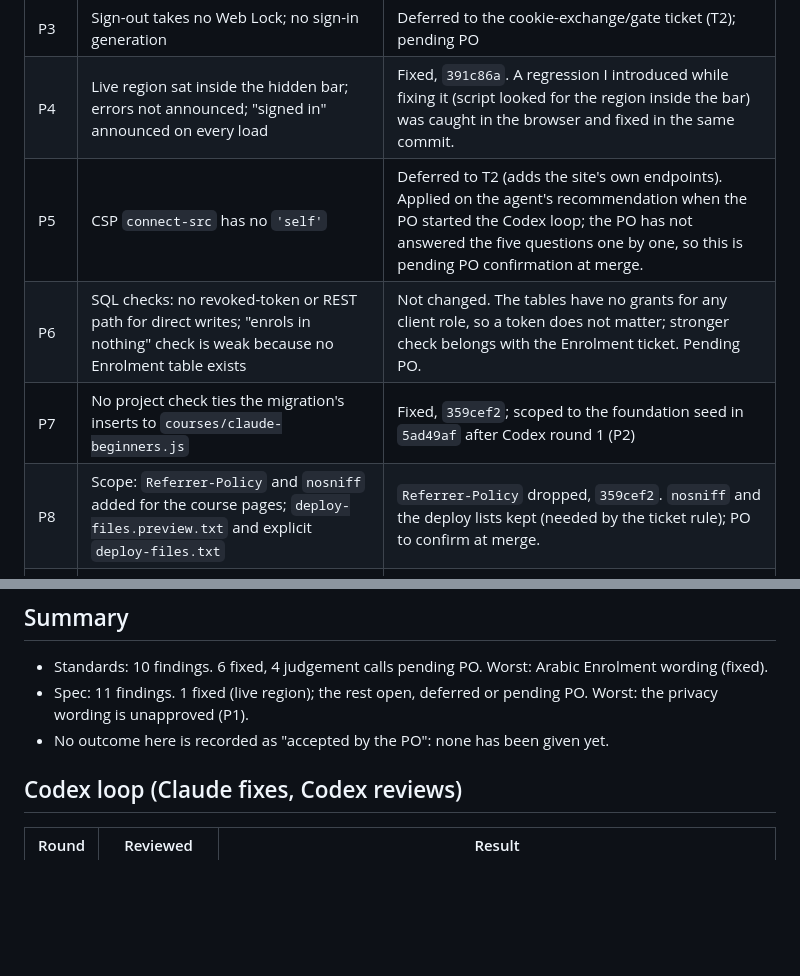
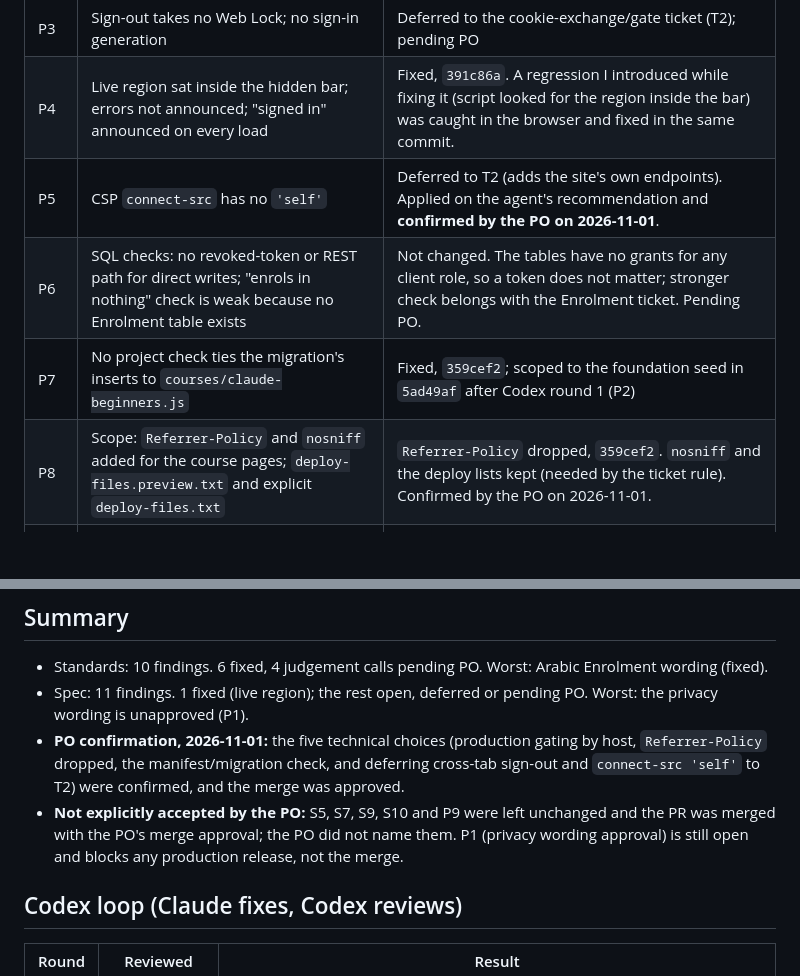
Before and after one commit to sherifabdelrahiem/Godwitly, a Markdown page: docs/reviews/2026-11-01-t1-sign-in-diff-review.md, 2 parts joined by grey strips. Rendered like a GitHub page; blank space fills up the shorter version.

Commit message:
docs(reviews): record PO confirmation of the five choices and merge approval (Refs #58)
Co-Authored-By: Claude Sonnet 5.5 <noreply@anthropic.com>

```diff
--- a/docs/reviews/2026-11-01-t1-sign-in-diff-review.md
+++ b/docs/reviews/2026-11-01-t1-sign-in-diff-review.md
@@ -32,10 +32,10 @@
 | P2 | Sign-out does not blank other tabs on `pageshow`/visibility | Deferred to the ticket that adds protected content and the gate (spec "Browser behaviour"); pending PO. supabase-js already signs other tabs out. |
 | P3 | Sign-out takes no Web Lock; no sign-in generation | Deferred to the cookie-exchange/gate ticket (T2); pending PO |
 | P4 | Live region sat inside the hidden bar; errors not announced; "signed in" announced on every load | Fixed, `391c86a`. A regression I introduced while fixing it (script looked for the region inside the bar) was caught in the browser and fixed in the same commit. |
-| P5 | CSP `connect-src` has no `'self'` | Deferred to T2 (adds the site's own endpoints). Applied on the agent's recommendation when the PO started the Codex loop; the PO has not answered the five questions one by one, so this is pending PO confirmation at merge. |
+| P5 | CSP `connect-src` has no `'self'` | Deferred to T2 (adds the site's own endpoints). Applied on the agent's recommendation and **confirmed by the PO on 2026-11-01**. |
 | P6 | SQL checks: no revoked-token or REST path for direct writes; "enrols in nothing" check is weak because no Enrolment table exists | Not changed. The tables have no grants for any client role, so a token does not matter; stronger check belongs with the Enrolment ticket. Pending PO. |
 | P7 | No project check ties the migration's inserts to `courses/claude-beginners.js` | Fixed, `359cef2`; scoped to the foundation seed in `5ad49af` after Codex round 1 (P2) |
-| P8 | Scope: `Referrer-Policy` and `nosniff` added for the course pages; `deploy-files.preview.txt` and explicit `deploy-files.txt` | `Referrer-Policy` dropped, `359cef2`. `nosniff` and the deploy lists kept (needed by the ticket rule); PO to confirm at merge. |
+| P8 | Scope: `Referrer-Policy` and `nosniff` added for the course pages; `deploy-files.preview.txt` and explicit `deploy-files.txt` | `Referrer-Policy` dropped, `359cef2`. `nosniff` and the deploy lists kept (needed by the ticket rule). Confirmed by the PO on 2026-11-01. |
 | P9 | Account strings and the draft privacy text are in `js/translations.js`, which production deploys; hub/Lesson 1 production pages carry hidden bar markup | Open, pending PO. Inert in production (the bar stays hidden and no account script loads there, `359cef2`), but the draft privacy wording is readable in the public `translations.js`. |
 | P10 | **Verified:** on Cloudflare Pages a missing script returns the home page with status 200 (`curl` on production, 2026-11-01), so production pages would request `js/accounts-boot.js` and get HTML back | Fixed, `359cef2`: `js/course.js` loads the boot script only where `js/accounts-hosts.js` allows it (localhost and `*.godwitly.pages.dev`, never `godwitly.pages.dev`); tested in `tests/accounts-hosts.test.js`. Checked on localhost. Production behaviour still to confirm on the first production deploy. |
 | P11 | Record sign-in is called once per page load on the first `SIGNED_IN`; a lost call is not retried; also fires on tab refocus (server rejects) | Not changed. Verified end to end (1 row recorded). Retry on failure is optional; pending PO. |
@@ -44,7 +44,8 @@
 
 - Standards: 10 findings. 6 fixed, 4 judgement calls pending PO. Worst: Arabic Enrolment wording (fixed).
 - Spec: 11 findings. 1 fixed (live region); the rest open, deferred or pending PO. Worst: the privacy wording is unapproved (P1).
-- No outcome here is recorded as "accepted by the PO": none has been given yet.
+- **PO confirmation, 2026-11-01:** the five technical choices (production gating by host, `Referrer-Policy` dropped, the manifest/migration check, and deferring cross-tab sign-out and `connect-src 'self'` to T2) were confirmed, and the merge was approved.
+- **Not explicitly accepted by the PO:** S5, S7, S9, S10 and P9 were left unchanged and the PR was merged with the PO's merge approval; the PO did not name them. P1 (privacy wording approval) is still open and blocks any production release, not the merge.
 
 ## Codex loop (Claude fixes, Codex reviews)
 
```
